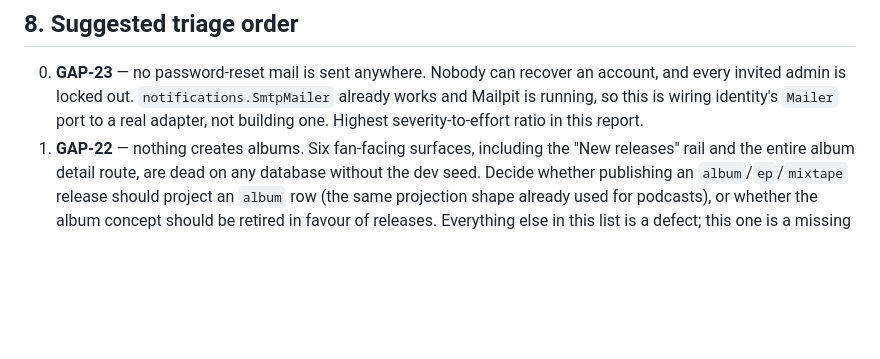
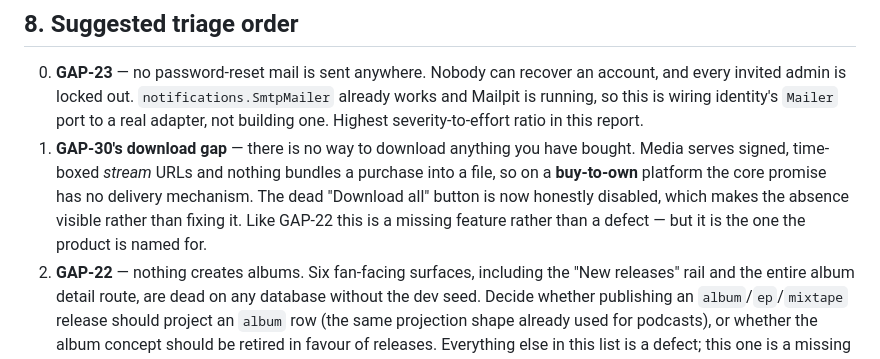
Before and after one commit to Shakvilla/beatzmedia, a Markdown page: docs/qa/2026-08-08-admin-gap-report.md, the part around the change. GitHub-like rendering; blank space fills up the shorter version.

Commit message:
docs(qa): flag the missing download path in the triage list
GAP-30 disabled the dead "Download all" button, which makes the absence
visible without fixing it. On a buy-to-own platform there is no way to
download anything you have bought: media serves signed, time-boxed stream
URLs and nothing bundles a purchase into a file.

Co-Authored-By: Claude Opus 5 <noreply@anthropic.com>

```diff
--- a/docs/qa/2026-08-08-admin-gap-report.md
+++ b/docs/qa/2026-08-08-admin-gap-report.md
@@ -869,6 +869,11 @@ Listed so this report is not mistaken for full coverage.
    invited admin is locked out. `notifications.SmtpMailer` already works and Mailpit is running, so
    this is wiring identity's `Mailer` port to a real adapter, not building one. Highest
    severity-to-effort ratio in this report.
+0. **GAP-30's download gap** — there is no way to download anything you have bought. Media serves
+   signed, time-boxed *stream* URLs and nothing bundles a purchase into a file, so on a **buy-to-own**
+   platform the core promise has no delivery mechanism. The dead "Download all" button is now
+   honestly disabled, which makes the absence visible rather than fixing it. Like GAP-22 this is a
+   missing feature rather than a defect — but it is the one the product is named for.
 0. **GAP-22** — nothing creates albums. Six fan-facing surfaces, including the "New releases" rail
    and the entire album detail route, are dead on any database without the dev seed. Decide whether
    publishing an `album`/`ep`/`mixtape` release should project an `album` row (the same projection
```
